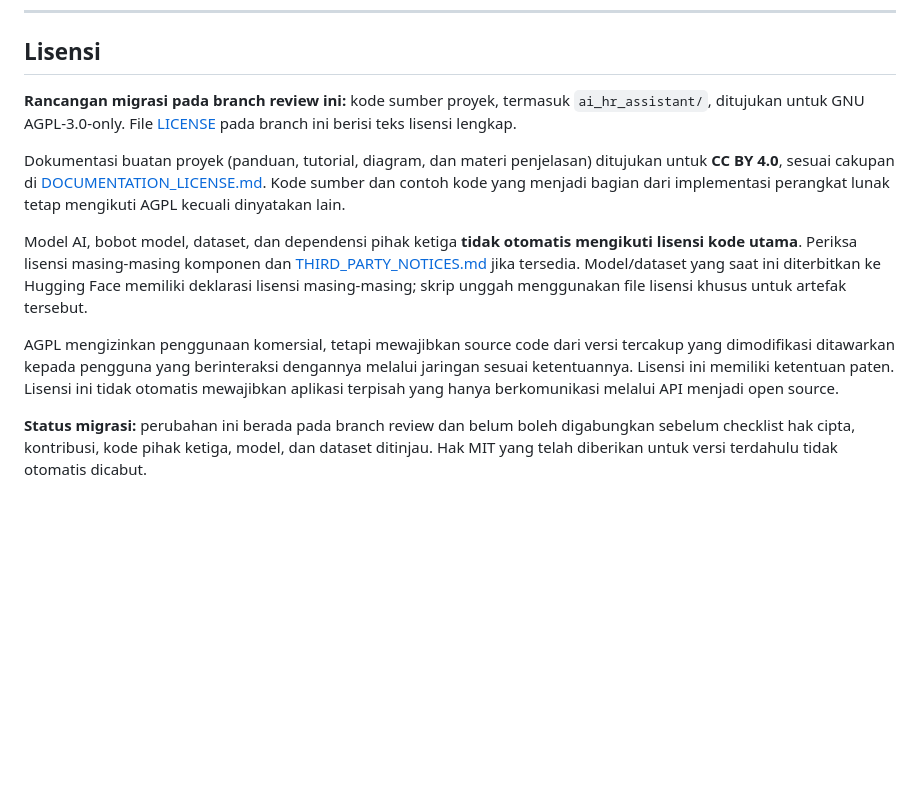
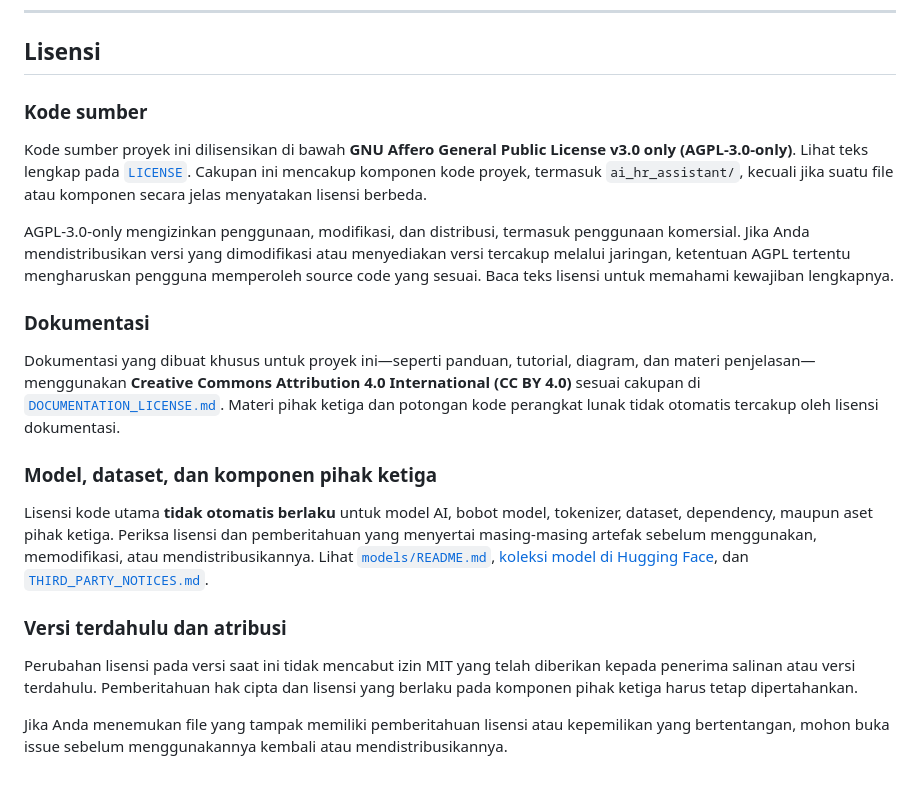
Before and after one commit to fcreatenew/hr-intelligence-system, a Markdown page: README.md, the part around the change. Rendered like a GitHub page; blank space fills up the shorter version.

Commit message:
docs(readme): clarify license section and component scope

```diff
--- a/README.md
+++ b/README.md
@@ -572,12 +572,22 @@ Model tidak berhenti sebagai notebook, tetapi dikembangkan menjadi bagian dari s
 
 ## Lisensi
 
-**Rancangan migrasi pada branch review ini:** kode sumber proyek, termasuk `ai_hr_assistant/`, ditujukan untuk GNU AGPL-3.0-only. File [LICENSE](./LICENSE) pada branch ini berisi teks lisensi lengkap.
+### Kode sumber
 
-Dokumentasi buatan proyek (panduan, tutorial, diagram, dan materi penjelasan) ditujukan untuk **CC BY 4.0**, sesuai cakupan di [DOCUMENTATION_LICENSE.md](./DOCUMENTATION_LICENSE.md). Kode sumber dan contoh kode yang menjadi bagian dari implementasi perangkat lunak tetap mengikuti AGPL kecuali dinyatakan lain.
+Kode sumber proyek ini dilisensikan di bawah **GNU Affero General Public License v3.0 only (AGPL-3.0-only)**. Lihat teks lengkap pada [`LICENSE`](./LICENSE). Cakupan ini mencakup komponen kode proyek, termasuk `ai_hr_assistant/`, kecuali jika suatu file atau komponen secara jelas menyatakan lisensi berbeda.
 
-Model AI, bobot model, dataset, dan dependensi pihak ketiga **tidak otomatis mengikuti lisensi kode utama**. Periksa lisensi masing-masing komponen dan [THIRD_PARTY_NOTICES.md](./THIRD_PARTY_NOTICES.md) jika tersedia. Model/dataset yang saat ini diterbitkan ke Hugging Face memiliki deklarasi lisensi masing-masing; skrip unggah menggunakan file lisensi khusus untuk artefak tersebut.
+AGPL-3.0-only mengizinkan penggunaan, modifikasi, dan distribusi, termasuk penggunaan komersial. Jika Anda mendistribusikan versi yang dimodifikasi atau menyediakan versi tercakup melalui jaringan, ketentuan AGPL tertentu mengharuskan pengguna memperoleh source code yang sesuai. Baca teks lisensi untuk memahami kewajiban lengkapnya.
 
-AGPL mengizinkan penggunaan komersial, tetapi mewajibkan source code dari versi tercakup yang dimodifikasi ditawarkan kepada pengguna yang berinteraksi dengannya melalui jaringan sesuai ketentuannya. Lisensi ini memiliki ketentuan paten. Lisensi ini tidak otomatis mewajibkan aplikasi terpisah yang hanya berkomunikasi melalui API menjadi open source.
+### Dokumentasi
 
-**Status migrasi:** perubahan ini berada pada branch review dan belum boleh digabungkan sebelum checklist hak cipta, kontribusi, kode pihak ketiga, model, dan dataset ditinjau. Hak MIT yang telah diberikan untuk versi terdahulu tidak otomatis dicabut.
+Dokumentasi yang dibuat khusus untuk proyek ini—seperti panduan, tutorial, diagram, dan materi penjelasan—menggunakan **Creative Commons Attribution 4.0 International (CC BY 4.0)** sesuai cakupan di [`DOCUMENTATION_LICENSE.md`](./DOCUMENTATION_LICENSE.md). Materi pihak ketiga dan potongan kode perangkat lunak tidak otomatis tercakup oleh lisensi dokumentasi.
+
+### Model, dataset, dan komponen pihak ketiga
+
+Lisensi kode utama **tidak otomatis berlaku** untuk model AI, bobot model, tokenizer, dataset, dependency, maupun aset pihak ketiga. Periksa lisensi dan pemberitahuan yang menyertai masing-masing artefak sebelum menggunakan, memodifikasi, atau mendistribusikannya. Lihat [`models/README.md`](./models/README.md), [koleksi model di Hugging Face](https://huggingface.co/fcreatenew/hr-intelligence-models/tree/main), dan [`THIRD_PARTY_NOTICES.md`](./THIRD_PARTY_NOTICES.md).
+
+### Versi terdahulu dan atribusi
+
+Perubahan lisensi pada versi saat ini tidak mencabut izin MIT yang telah diberikan kepada penerima salinan atau versi terdahulu. Pemberitahuan hak cipta dan lisensi yang berlaku pada komponen pihak ketiga harus tetap dipertahankan.
+
+Jika Anda menemukan file yang tampak memiliki pemberitahuan lisensi atau kepemilikan yang bertentangan, mohon buka issue sebelum menggunakannya kembali atau mendistribusikannya.
```
